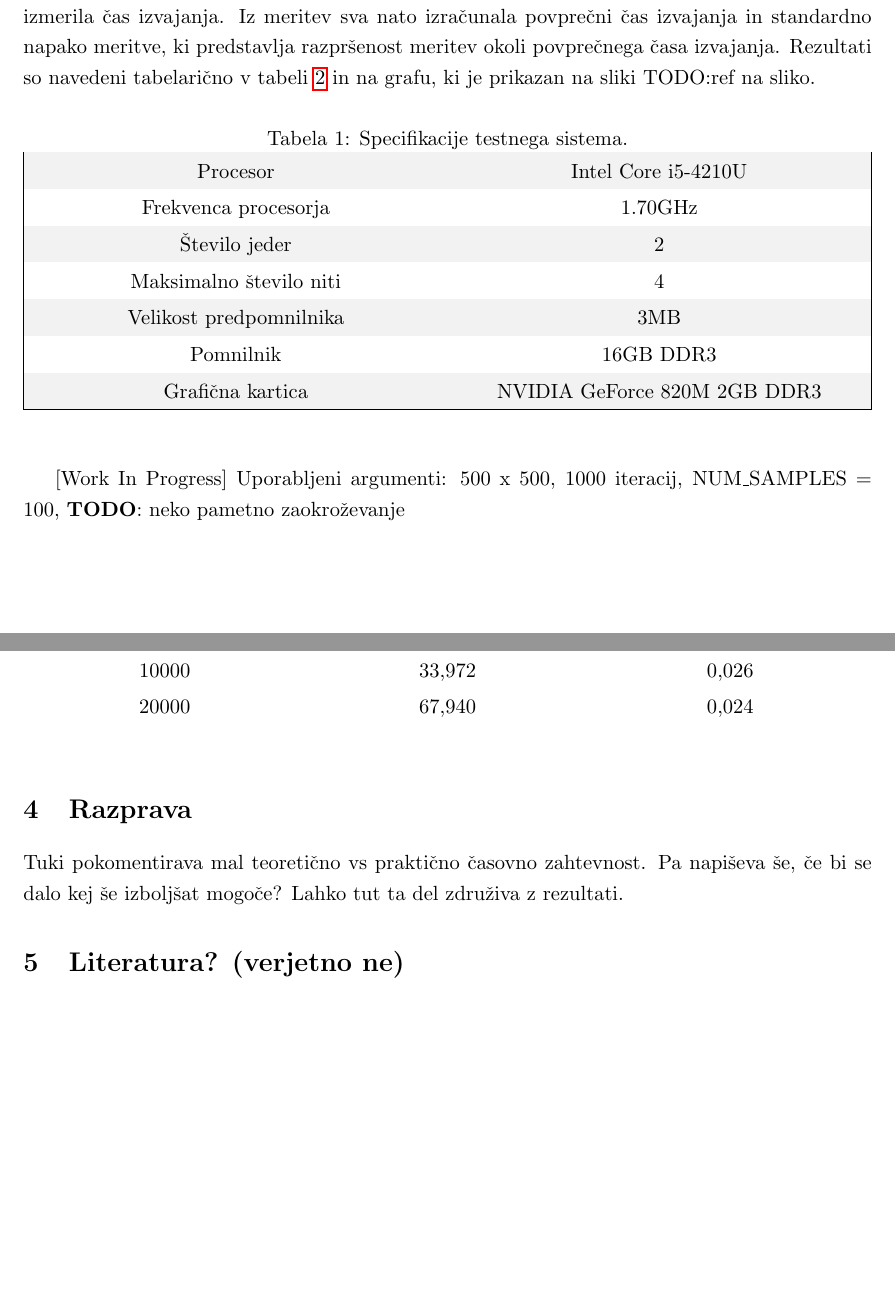
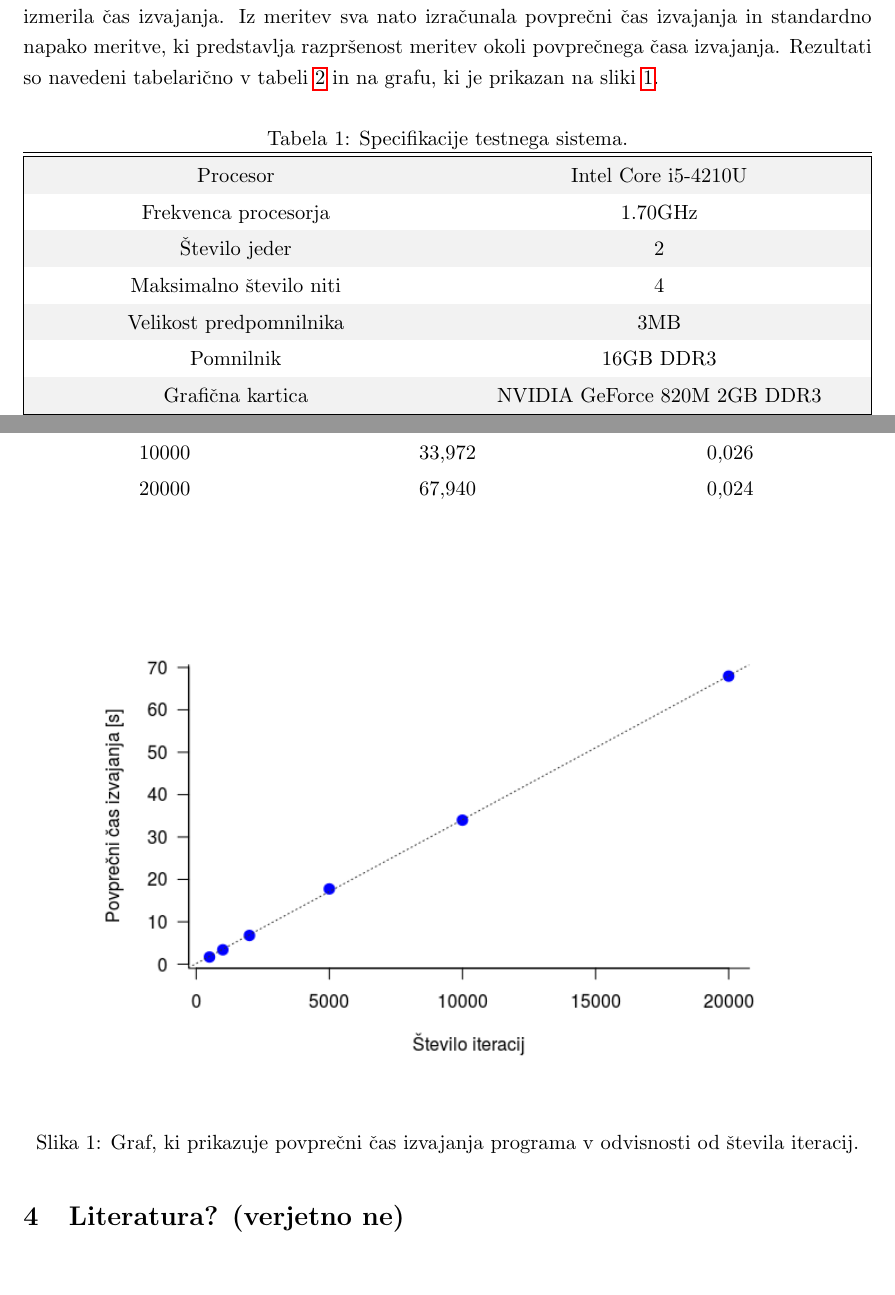
Before and after one commit to matejklemen/heat-plate, a LaTeX document (porocila/1/porocilo-serijska-koda.tex): two parts of pages 1 and 2 of 2, joined at a grey line, cut so that both start at the same text, the shorter picture padded with empty space. Compiled offline with pdfLaTeX.

Commit message:
Added the Rezultati section of report 1

```diff
--- a/porocila/1/porocilo-serijska-koda.tex
+++ b/porocila/1/porocilo-serijska-koda.tex
@@ -40,13 +40,13 @@
 
 \indent \par Program je bil testiran na sistemu, katerega specifikacije so navedene v tabeli \ref{tabela-specifikacije}.
 
-Pri testiranju sva se omejila na fiksno velikost temperaturne plošče ($500 \times 500$) in spreminjala zgolj število iteracij. Za vsako izbrano število iteracij sva program 100-krat zagnala in vsakič izmerila čas izvajanja. Iz meritev sva nato izračunala povprečni čas izvajanja in standardno napako meritve, ki predstavlja razpršenost meritev okoli povprečnega časa izvajanja. Rezultati so navedeni tabelarično v tabeli \ref{tabela-rezultati} in na grafu, ki je prikazan na sliki TODO:ref na sliko.
+Pri testiranju sva se omejila na fiksno velikost temperaturne plošče ($500 \times 500$) in spreminjala zgolj število iteracij. Za vsako izbrano število iteracij sva program 100-krat zagnala in vsakič izmerila čas izvajanja. Iz meritev sva nato izračunala povprečni čas izvajanja in standardno napako meritve, ki predstavlja razpršenost meritev okoli povprečnega časa izvajanja. Rezultati so navedeni tabelarično v tabeli \ref{tabela-rezultati-sekvencni} in na grafu, ki je prikazan na sliki \ref{graf-rezultati-sekvencni}.
 \begin{table}[H]
 \begin{center}
 \caption{Specifikacije testnega sistema.}
 \label{tabela-specifikacije}
 \begin{tabularx}{\textwidth}{|YY|}
-\hline
+\hhline{==}
 \rowcolor{light-gray} Procesor & Intel Core i5-4210U\tabularnewline
 Frekvenca procesorja & 1.70GHz \tabularnewline
 \rowcolor{light-gray} Število jeder & 2 \tabularnewline
@@ -54,12 +54,10 @@ Maksimalno število niti & 4 \tabularnewline
 \rowcolor{light-gray} Velikost predpomnilnika & 3MB \tabularnewline
 Pomnilnik & 16GB DDR3 \tabularnewline
 \rowcolor{light-gray} Grafična kartica & NVIDIA GeForce 820M 2GB DDR3 \tabularnewline
-\hline
+\hhline{==}
 \end{tabularx}
 \end{center}
 \end{table}
 
-[Work In Progress]
-Uporabljeni argumenti: 500 x 500, 1000 iteracij, NUM\_SAMPLES = 100, \textbf{TODO}: neko pametno zaokroževanje
 \begin{table}[H]
 \caption{Povprečni čas izvajanja in standardna napaka meritev v odvisnosti od števila iteracij.}
@@ -79,9 +77,13 @@ Uporabljeni argumenti: 500 x 500, 1000 iteracij, NUM\_SAMPLES = 100, \textbf{TOD
 \end{center}
 \end{table}
 
-\section{Razprava}
-Tuki pokomentirava mal teoretično vs praktično časovno zahtevnost. Pa napiševa še, če bi se dalo kej še izboljšat mogoče? Lahko tut ta del združiva z rezultati.
-
+\begin{figure}[H]
+\begin{center}
+\includegraphics[scale=0.8]{rezultati_porocilo1.png}
+\end{center}
+\caption{Graf, ki prikazuje povprečni čas izvajanja programa v odvisnosti od števila iteracij.}
+\label{graf-rezultati-sekvencni}
+\end{figure}
 
 \section{Literatura? (verjetno ne)}
 \end{document}
```
Also changed, not shown: porocila/1/porocilo-serijska-koda.pdf, porocila/1/rezultati_porocilo1.png (added), porocila/1/porocilo-serijska-koda.tex (2 more changed lines).
